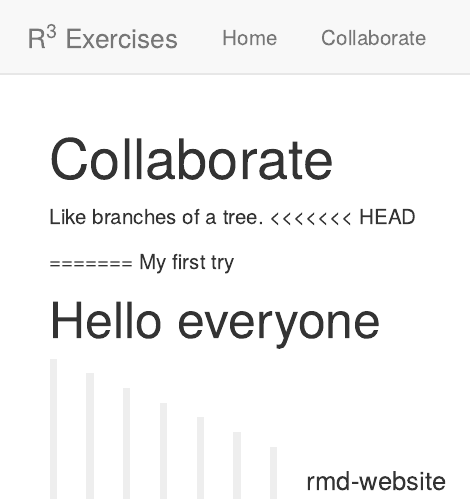
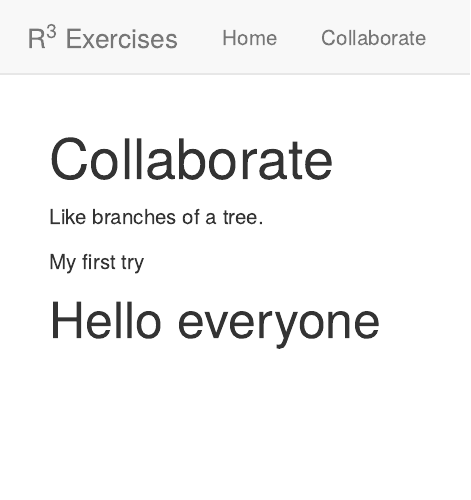
Before and after one commit to AngeloCris/r3-exercises, an R Markdown document (collaborate.Rmd): the page in a window 1100 px wide, from its top. Rendered offline with R 4.5, knitr and Pandoc, with nearby package versions.

Commit message:
solution

```diff
--- a/collaborate.Rmd
+++ b/collaborate.Rmd
@@ -3,10 +3,7 @@ title: "Collaborate"
 ---
 
 Like branches of a tree.
-<<<<<<< HEAD
 
-=======
 My first try
 
 # Hello everyone
->>>>>>> rmd-website
```
